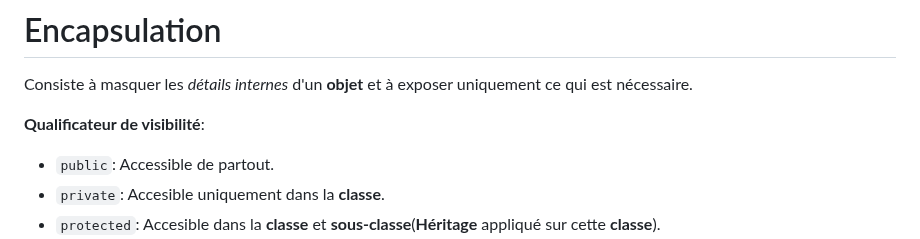
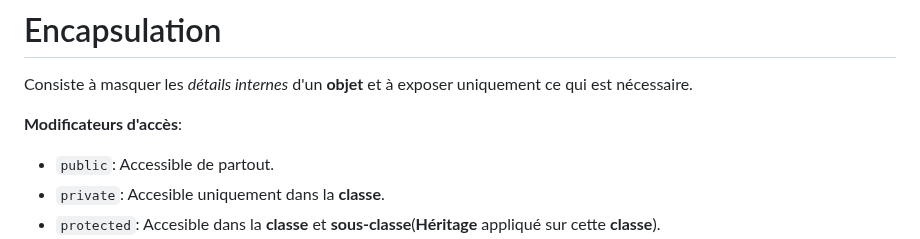
Before and after one commit to Coco29dev/FishOn, a Markdown page: Java/Documentation/9.POO.md, the part around the change. Drawn GitHub-style.

```diff
--- a/Java/Documentation/9.POO.md
+++ b/Java/Documentation/9.POO.md
@@ -50,7 +50,7 @@ maVoiture.demarrer();
 # Encapsulation
 Consiste à masquer les _détails internes_ d'un __objet__ et à exposer uniquement ce qui est nécessaire.
 
-__Qualificateur de visibilité__:
+__Modificateurs d'accès__:
 - `public`: Accessible de partout.
 - `private`: Accesible uniquement dans la __classe__.
 - `protected`: Accesible dans la __classe__ et __sous-classe__(__Héritage__ appliqué sur cette __classe__).
```
Also changed, not shown: Java/Documentation/10.ConstructionClasses.md (+70 -0 lines).
